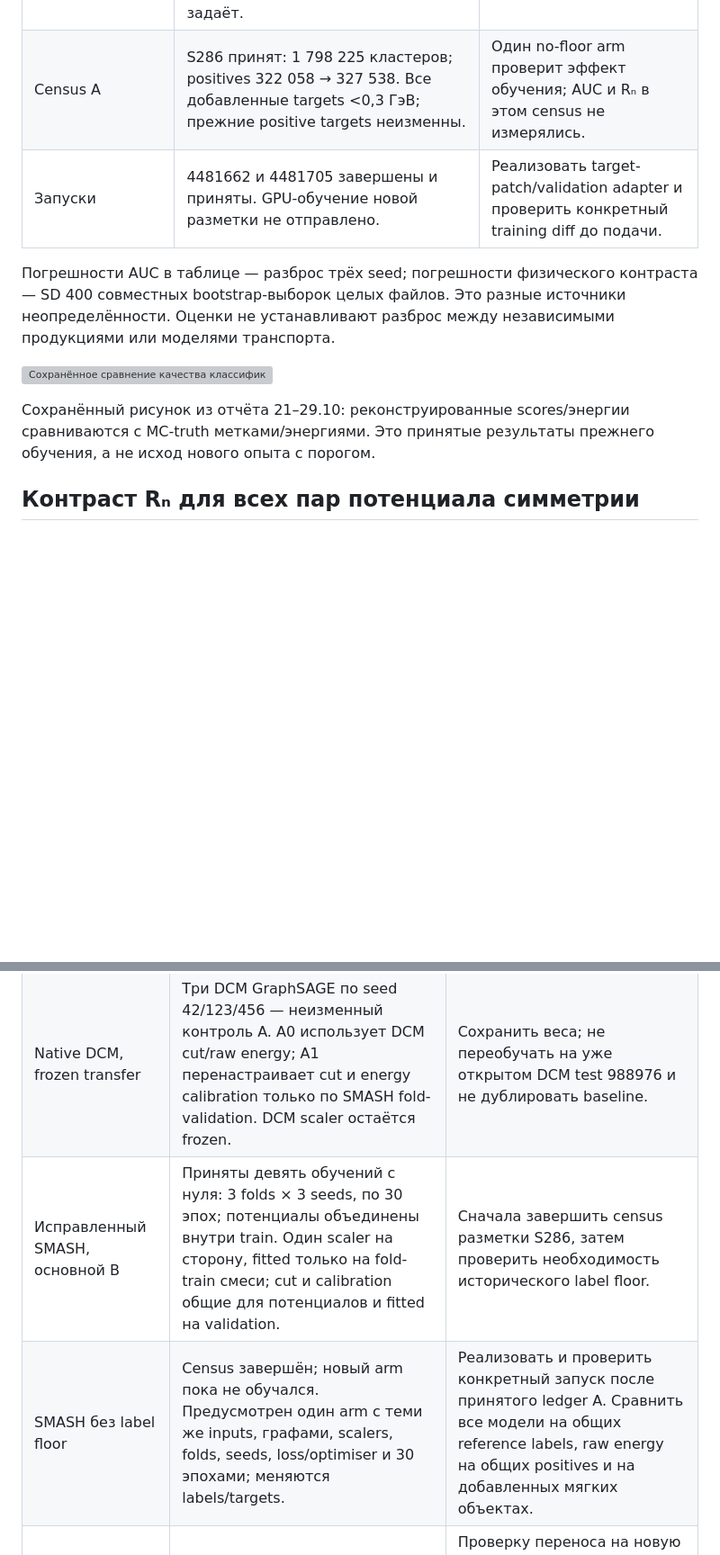
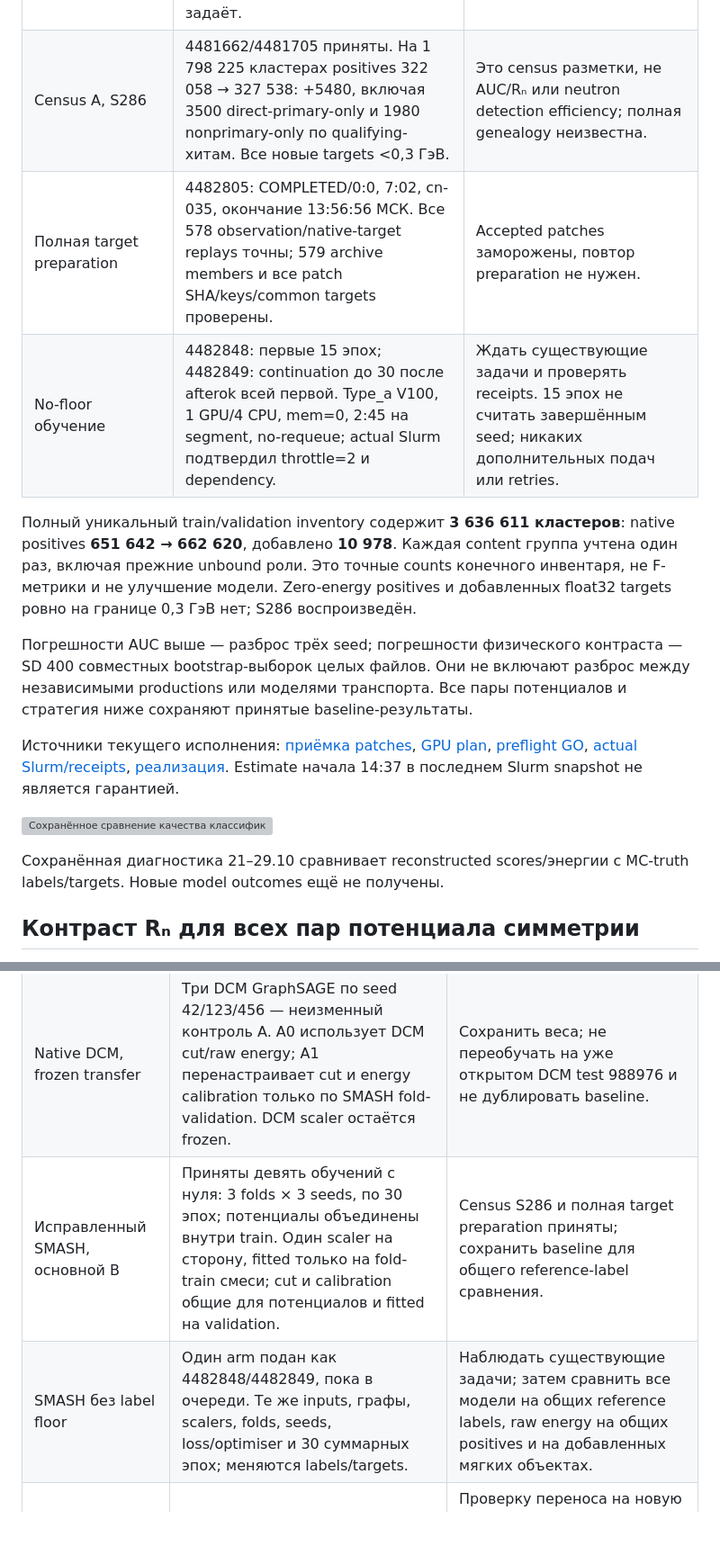
Before and after one commit to voboch/HGNDRecoGNN, a Markdown page: reports/status_20261103.md, 2 parts joined by grey strips. Shown at 90% size. GitHub-like rendering; blank space fills up the shorter version; grey boxes are pictures that could not be loaded.

```diff
--- a/reports/status_20261103.md
+++ b/reports/status_20261103.md
@@ -48,19 +19,32 @@ observation/native-label/float32-target replays точны, экспорт пр
 | Классификация SMASH | Девять принятых GraphSAGE обучений, 3 folds × 3 seeds, по 30 эпох. ROC-AUC B1 0,9547, SD по seed <0,0001; DCM transfer A1 0,900 ± 0,007. Оценка на 568 ранее открытых cross-fit файлах, 3 572 710 кластерах. | Это ретроспективная проверка одной продукции, не свежий независимый holdout. |
 | Физический отклик, 90/0 | MC-truth T1: +4,72 ± 0,57%; reconstructed B1 C4: +1,82…+2,01% по seed. Парный дефицит 2,70–2,90 п.п., SD около 0,9 п.п.; замыкание не достигнуто. | Улучшение ROC-AUC не доказало восстановления полного отклика Rₙ. |
 | Мотивация 0,3 ГэВ | Аналитическая оценка не выводит этот MC-label порог из разрешения ToF. При 7 м окно 35 нс соответствует примерно 0,322 ГэВ, но текущий путь наблюдений такого временного отбора не задаёт. | Эффективность, фон и миграции детектора не определены одной кинематикой. |
-| Census A | S286 принят: 1 798 225 кластеров; positives 322 058 → 327 538. Все добавленные targets <0,3 ГэВ; прежние positive targets неизменны. | Один no-floor arm проверит эффект обучения; AUC и Rₙ в этом census не измерялись. |
-| Запуски | 4481662 и 4481705 завершены и приняты. GPU-обучение новой разметки не отправлено. | Реализовать target-patch/validation adapter и проверить конкретный training diff до подачи. |
+| Census A, S286 | 4481662/4481705 приняты. На 1 798 225 кластерах positives 322 058 → 327 538: +5480, включая 3500 direct-primary-only и 1980 nonprimary-only по qualifying-хитам. Все новые targets <0,3 ГэВ. | Это census разметки, не AUC/Rₙ или neutron detection efficiency; полная genealogy неизвестна. |
+| Полная target preparation | 4482805: COMPLETED/0:0, 7:02, cn-035, окончание 13:56:56 МСК. Все 578 observation/native-target replays точны; 579 archive members и все patch SHA/keys/common targets проверены. | Accepted patches заморожены, повтор preparation не нужен. |
+| No-floor обучение | 4482848: первые 15 эпох; 4482849: continuation до 30 после afterok всей первой. Type_a V100, 1 GPU/4 CPU, mem=0, 2:45 на segment, no-requeue; actual Slurm подтвердил throttle=2 и dependency. | Ждать существующие задачи и проверять receipts. 15 эпох не считать завершённым seed; никаких дополнительных подач или retries. |
 
-Погрешности AUC в таблице — разброс трёх seed; погрешности физического
-контраста — SD 400 совместных bootstrap-выборок целых файлов. Это разные
-источники неопределённости. Оценки не устанавливают разброс между независимыми
-продукциями или моделями транспорта.
+Полный уникальный train/validation inventory содержит **3 636 611 кластеров**:
+native positives **651 642 → 662 620**, добавлено **10 978**. Каждая content
+группа учтена один раз, включая прежние unbound роли. Это точные counts
+конечного инвентаря, не F-метрики и не улучшение модели. Zero-energy positives
+и добавленных float32 targets ровно на границе 0,3 ГэВ нет; S286 воспроизведён.
+
+Погрешности AUC выше — разброс трёх seed; погрешности физического контраста —
+SD 400 совместных bootstrap-выборок целых файлов. Они не включают разброс
+между независимыми productions или моделями транспорта. Все пары потенциалов
+и стратегия ниже сохраняют принятые baseline-результаты.
+
+Источники текущего исполнения: [приёмка patches](label_ablation_20261103/prepare_4482805_acceptance.json),
+[GPU plan](label_ablation_20261103/gpu_submission_plan.json),
+[preflight GO](label_ablation_20261103/gpu_submission_review.md),
+[actual Slurm/receipts](label_ablation_20261103/GPU_submissions.json),
+[реализация](label_ablation_20261103/implementation.md).
+Estimate начала 14:37 в последнем Slurm snapshot не является гарантией.
 
 ![Сохранённое сравнение качества классификации и энергии](/Users/vovvy/Project/BM@N/HGND/HGNDRecoGNN/reports/progress_20261021_20261029/figures/06_training_metrics.png)
 
-Сохранённый рисунок из отчёта 21–29.10: реконструированные scores/энергии
-сравниваются с MC-truth метками/энергиями. Это принятые результаты прежнего
-обучения, а не исход нового опыта с порогом.
+Сохранённая диагностика 21–29.10 сравнивает reconstructed scores/энергии
+с MC-truth labels/targets. Новые model outcomes ещё не получены.
 
 ## Контраст Rₙ для всех пар потенциала симметрии
 
@@ -201,8 +185,8 @@ Bins от 0,3 ГэВ вверх и overflow не изменились.
 | --- | --- | --- |
 | Student DCM notebooks | Воспроизведение студенческой постановки остаётся диагностикой. Random event/cluster split содержит повторяющиеся inputs; AUC около 0,98 не используется как независимый benchmark. | Не выбирать модель или thresholds по этому AUC; сохранять аудит повторов. |
 | Native DCM, frozen transfer | Три DCM GraphSAGE по seed 42/123/456 — неизменный контроль A. A0 использует DCM cut/raw energy; A1 перенастраивает cut и energy calibration только по SMASH fold-validation. DCM scaler остаётся frozen. | Сохранить веса; не переобучать на уже открытом DCM test 988976 и не дублировать baseline. |
-| Исправленный SMASH, основной B | Приняты девять обучений с нуля: 3 folds × 3 seeds, по 30 эпох; потенциалы объединены внутри train. Один scaler на сторону, fitted только на fold-train смеси; cut и calibration общие для потенциалов и fitted на validation. | Сначала завершить census разметки S286, затем проверить необходимость исторического label floor. |
-| SMASH без label floor | Census завершён; новый arm пока не обучался. Предусмотрен один arm с теми же inputs, графами, scalers, folds, seeds, loss/optimiser и 30 эпохами; меняются labels/targets. | Реализовать и проверить конкретный запуск после принятого ledger A. Сравнить все модели на общих reference labels, raw energy на общих positives и на добавленных мягких объектах. |
+| Исправленный SMASH, основной B | Приняты девять обучений с нуля: 3 folds × 3 seeds, по 30 эпох; потенциалы объединены внутри train. Один scaler на сторону, fitted только на fold-train смеси; cut и calibration общие для потенциалов и fitted на validation. | Census S286 и полная target preparation приняты; сохранить baseline для общего reference-label сравнения. |
+| SMASH без label floor | Один arm подан как 4482848/4482849, пока в очереди. Те же inputs, графы, scalers, folds, seeds, loss/optimiser и 30 суммарных эпох; меняются labels/targets. | Наблюдать существующие задачи; затем сравнить все модели на общих reference labels, raw energy на общих positives и на добавленных мягких объектах. |
 | Новая независимая production | Сейчас отсутствует; DCM и SMASH имеют разные генераторные и транспортные условия. Их объединение в train не доказано полезным. | Проверку переноса на новую production/генератор проводить отдельно. DCM-pretrain→SMASH-finetune или joint training потребуют отдельной абляции; сейчас они не добавляются к label-опыту. |
 
 Разбиение SMASH — по группам связанных content/event/direct-primary
```
Also changed, not shown: other parts of reports/status_20261103.md (+15 -43 lines).
